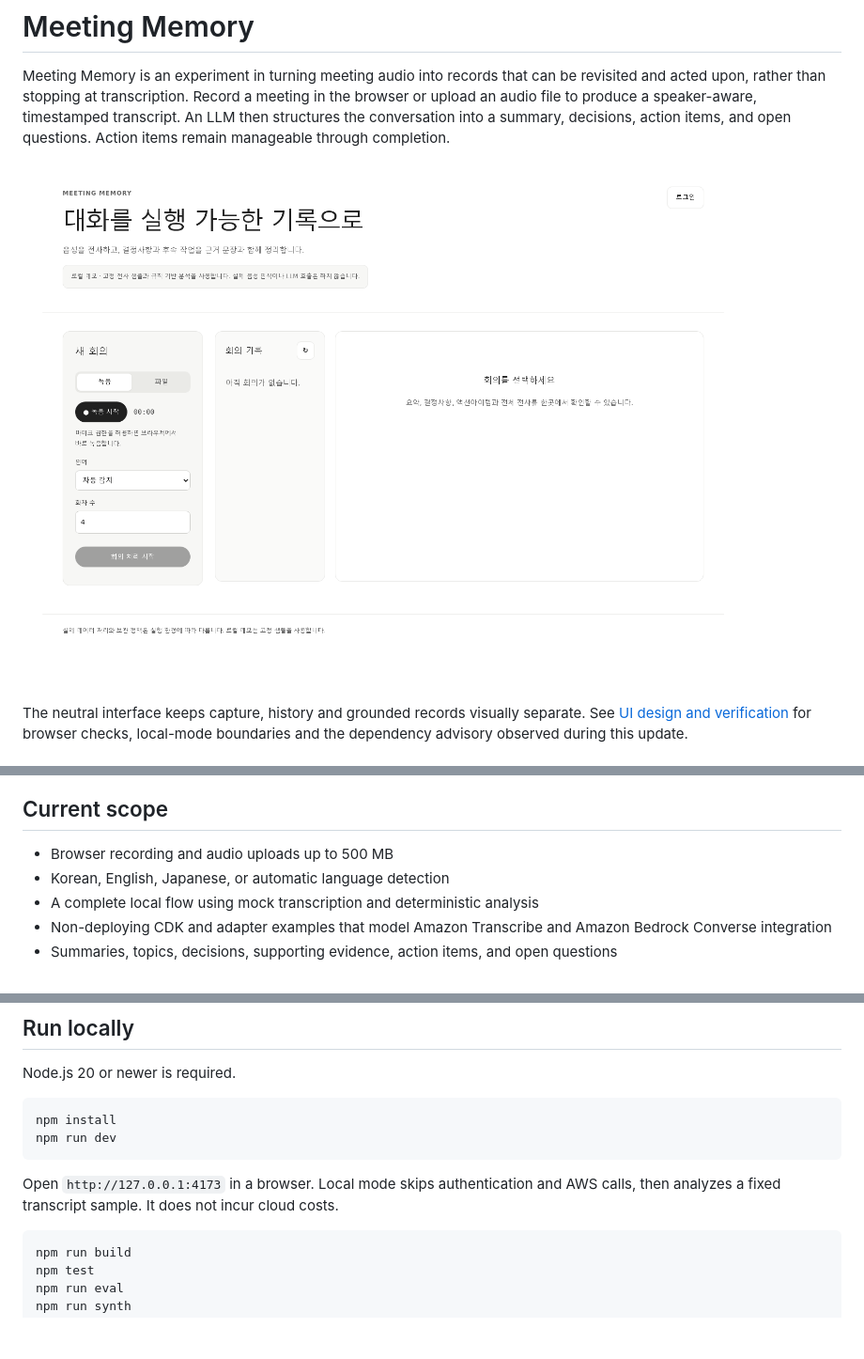
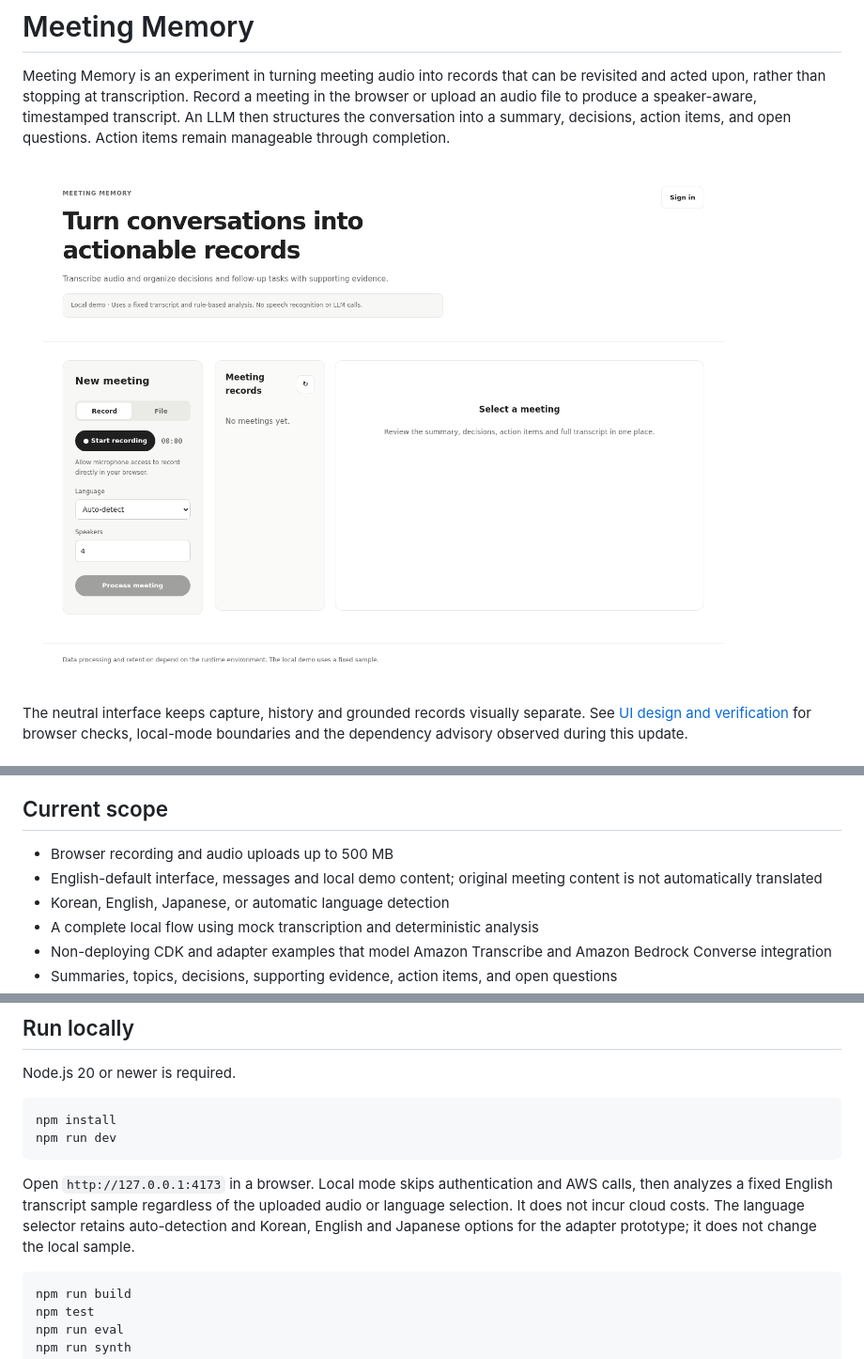
Before and after one commit to leodevnc/meeting-memory, a Markdown page: README.md, 3 parts joined by grey strips. Shown: that part at 94% size. Rendered like a GitHub page; pictures changed too: docs/workspace.png; blank space fills up the shorter version.

Commit message:
Use English defaults across the meeting workspace and local demo

````diff
--- a/README.md
+++ b/README.md
@@ -17,6 +17,7 @@ The neutral interface keeps capture, history and grounded records visually separ
 ## Current scope
 
 - Browser recording and audio uploads up to 500 MB
+- English-default interface, messages and local demo content; original meeting content is not automatically translated
 - Korean, English, Japanese, or automatic language detection
 - A complete local flow using mock transcription and deterministic analysis
 - Non-deploying CDK and adapter examples that model Amazon Transcribe and Amazon Bedrock Converse integration
@@ -37,7 +38,7 @@ npm install
 npm run dev
 ```
 
-Open `http://127.0.0.1:4173` in a browser. Local mode skips authentication and AWS calls, then analyzes a fixed transcript sample. It does not incur cloud costs.
+Open `http://127.0.0.1:4173` in a browser. Local mode skips authentication and AWS calls, then analyzes a fixed English transcript sample regardless of the uploaded audio or language selection. It does not incur cloud costs. The language selector retains auto-detection and Korean, English and Japanese options for the adapter prototype; it does not change the local sample.
 
 ```bash
 npm run build
````
Also changed, not shown: docs/ui-design.md (+13 -4 lines), docs/meeting-detail.png, docs/workspace-mobile.png, 9 other files.
